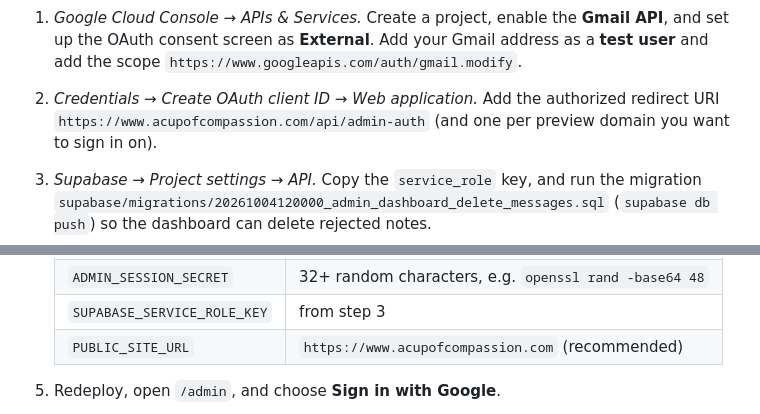
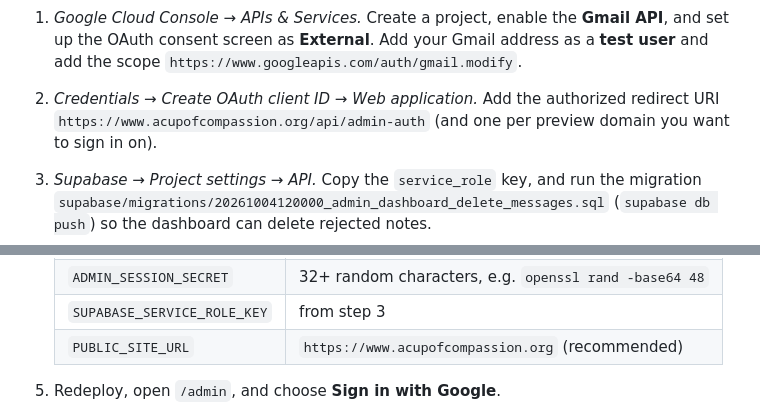
Before and after one commit to jrmoyler/legacy-and-family-app, a Markdown page: README.md, 2 parts joined by grey strips. Drawn GitHub-style.

Commit message:
Update admin OAuth callback to .org

```diff
--- a/README.md
+++ b/README.md
@@ -339,7 +339,7 @@ which never goes to the browser.
    Gmail address as a **test user** and add the scope
    `https://www.googleapis.com/auth/gmail.modify`.
 2. *Credentials → Create OAuth client ID → Web application.* Add the
-   authorized redirect URI `https://www.acupofcompassion.com/api/admin-auth`
+   authorized redirect URI `https://www.acupofcompassion.org/api/admin-auth`
    (and one per preview domain you want to sign in on).
 3. *Supabase → Project settings → API.* Copy the `service_role` key, and run the
    migration `supabase/migrations/20261004120000_admin_dashboard_delete_messages.sql`
@@ -353,7 +353,7 @@ which never goes to the browser.
    | `ADMIN_EMAILS` | your Gmail address (comma-separate to add more) |
    | `ADMIN_SESSION_SECRET` | 32+ random characters, e.g. `openssl rand -base64 48` |
    | `SUPABASE_SERVICE_ROLE_KEY` | from step 3 |
-   | `PUBLIC_SITE_URL` | `https://www.acupofcompassion.com` (recommended) |
+   | `PUBLIC_SITE_URL` | `https://www.acupofcompassion.org` (recommended) |
 
 5. Redeploy, open `/admin`, and choose **Sign in with Google**.
 
```
